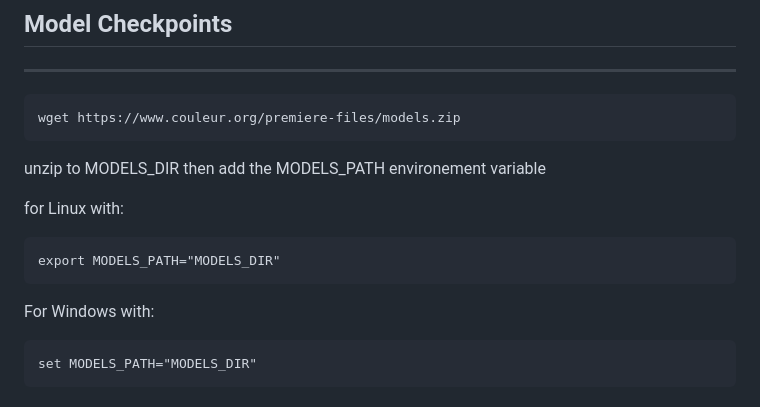
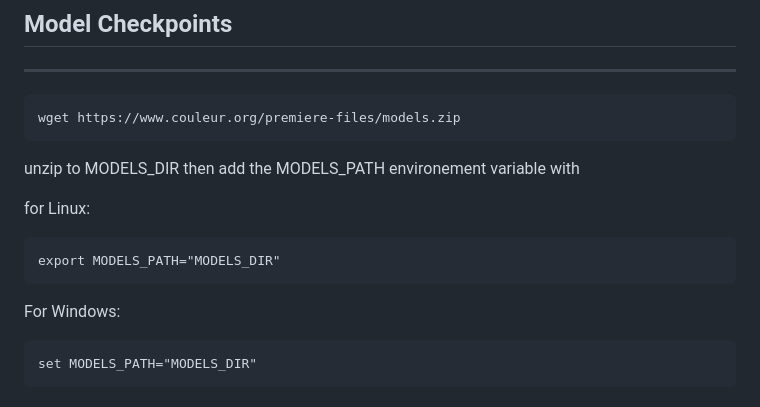
Before and after one commit to IXRPlateform/PREMIERE, a Markdown page: README.md, the part around the change. GitHub-like rendering.

Commit message:
Initial commit

````diff
--- a/README.md
+++ b/README.md
@@ -38,13 +38,13 @@ Works with a NVIDIA GPU (ampere architecture or higher) with at least 16GB of VR
 wget https://www.couleur.org/premiere-files/models.zip
 ```
 unzip to MODELS_DIR
-then add the MODELS_PATH environement variable
+then add the MODELS_PATH environement variable with
 
-for Linux with:
+for Linux:
 ```
 export MODELS_PATH="MODELS_DIR"
 ```
-For Windows with:
+For Windows:
 ```
 set MODELS_PATH="MODELS_DIR"
 ```
````
